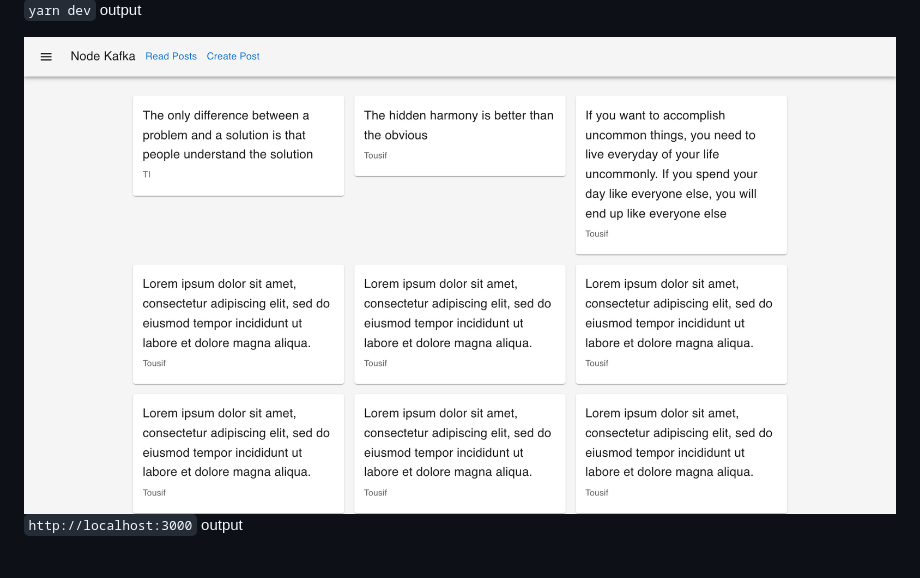
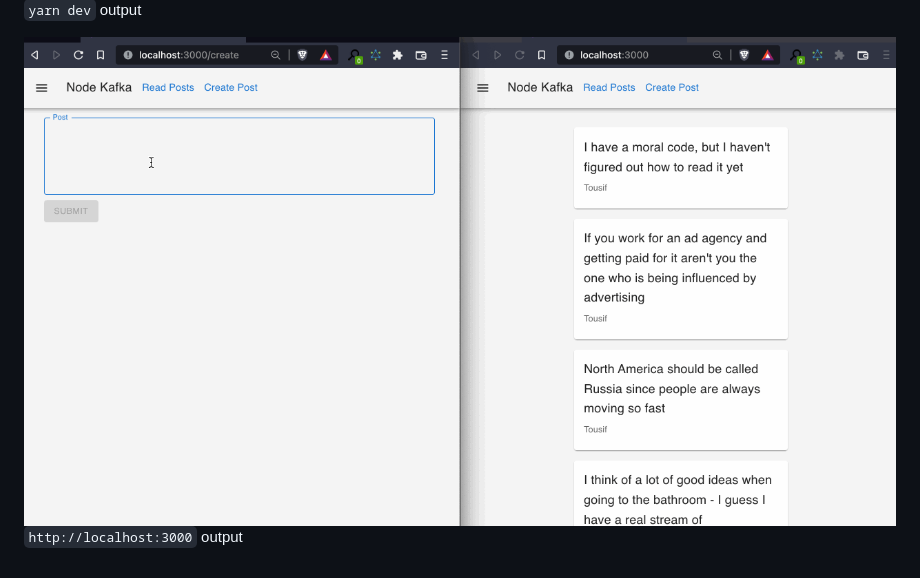
Before and after one commit to cloudnomad-tech/kafka-node-example, a Markdown page: README.md, the part around the change. Rendered like a GitHub page; pictures changed too: assets/node-kafka-fe.gif (added), assets/node_kafka_fe.png (deleted).

Commit message:
docs: added a gif

```diff
--- a/README.md
+++ b/README.md
@@ -67,5 +67,5 @@ packages
 ![Screenshot](assets/2022-01-12-13-49-33.png)
 `yarn dev` output
 
-![Screenshot](assets/node_kafka_fe.png)
+![Screenshot](assets/node-kafka-fe.gif)
 `http://localhost:3000` output
```
